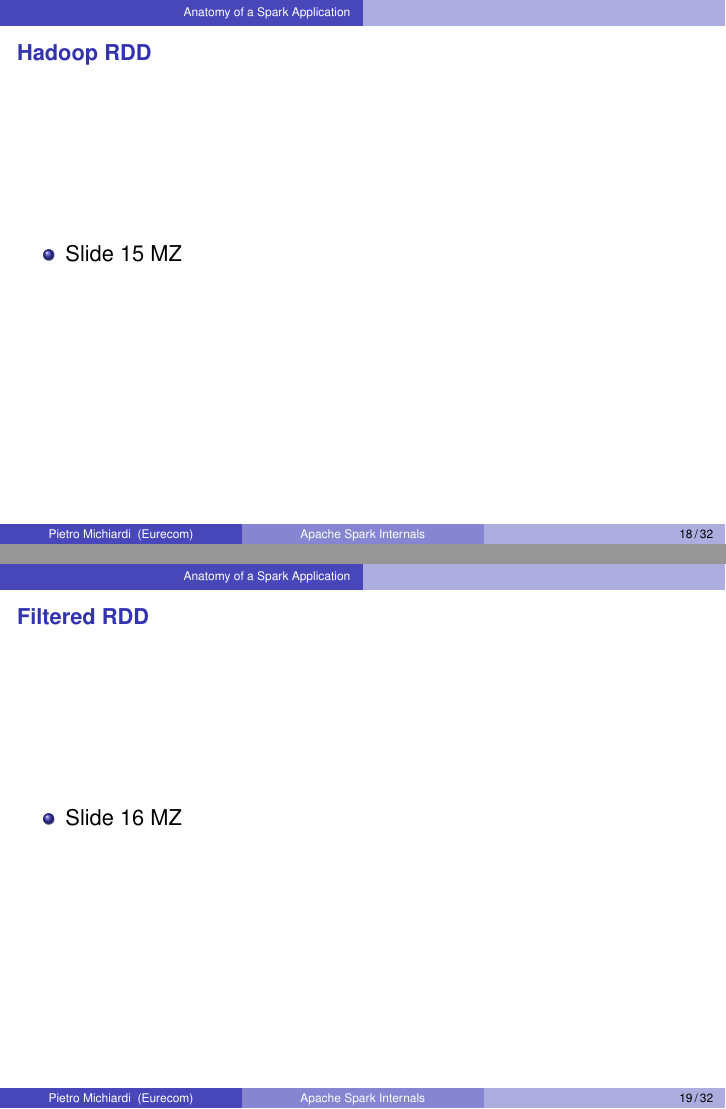
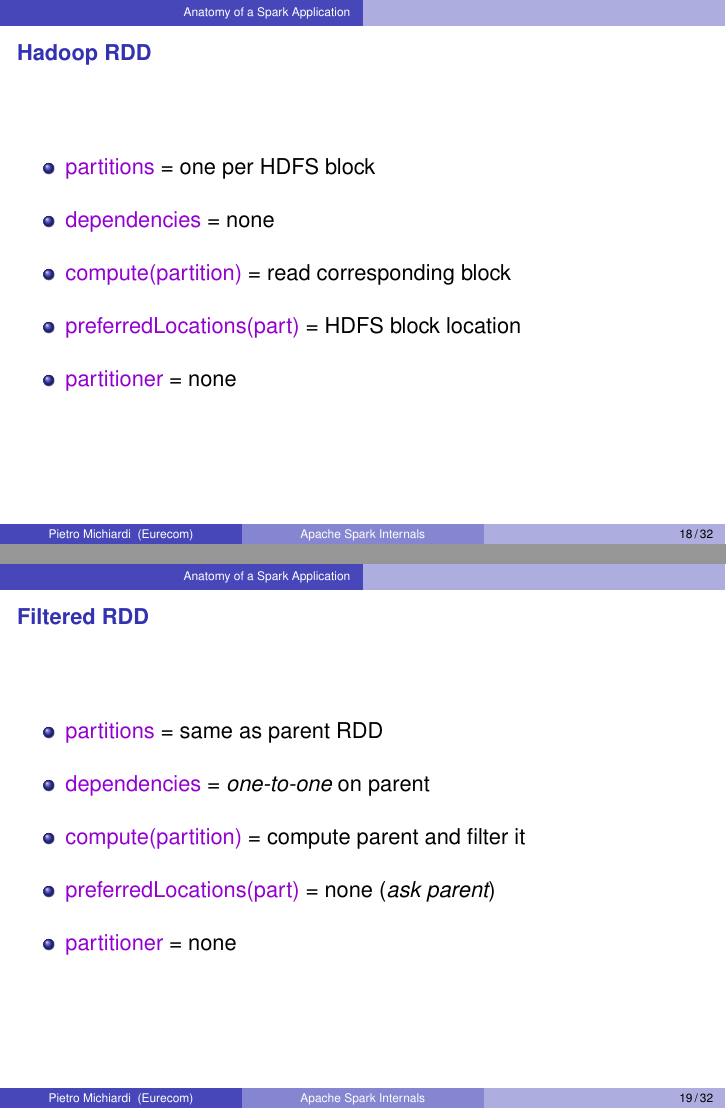
Before and after one commit to michiard/DISC-CLOUD-COURSE, LaTeX slides (spark/spark.tex, which reads spark/spark_job.tex): pages 18 and 19 of 32, joined at a grey line. Compiled offline with pdfLaTeX.

Commit message:
still working on RDDs

```diff
--- a/spark/spark_job.tex
+++ b/spark/spark_job.tex
@@ -185,22 +185,53 @@
 \frame {\frametitle{Hadoop RDD}
 %%%%%%%%%%%%%%%%%%%%%%%%%%%%%%%%%%%%%%%%%%%%%%%%%%%%%%%%%%
 \begin{itemize}
-	\item Slide 15 MZ
+	\item {\color{mauve} partitions} = one per HDFS block
+
+	\vspace{10pt}
+
+	\item {\color{mauve} dependencies} = none
+
+	\vspace{10pt}
+
+	\item {\color{mauve} compute(partition)} = read corresponding block
+
+	\vspace{10pt}
+
+	\item {\color{mauve} preferredLocations(part)} = HDFS block location
+
+	\vspace{10pt}
+
+	\item {\color{mauve} partitioner} = none
+
 \end{itemize}
-
 }
 
 %%%%%%%%%%%%%%%%%%%%%%%%%%%%%%%%%%%%%%%%%%%%%%%%%%%%%%%%%%
 \frame {\frametitle{Filtered RDD}
 %%%%%%%%%%%%%%%%%%%%%%%%%%%%%%%%%%%%%%%%%%%%%%%%%%%%%%%%%%
 \begin{itemize}
-	\item Slide 16 MZ
+	\item {\color{mauve} partitions} = same as parent RDD
+
+	\vspace{10pt}
+
+	\item {\color{mauve} dependencies} = \emph{one-to-one} on parent
+
+	\vspace{10pt}
+
+	\item {\color{mauve} compute(partition)} = compute parent and filter it
+
+	\vspace{10pt}
+
+	\item {\color{mauve} preferredLocations(part)} = none (\emph{ask parent})
+
+	\vspace{10pt}
+
+	\item {\color{mauve} partitioner} = none
+
 \end{itemize}
-
 }
 
 %%%%%%%%%%%%%%%%%%%%%%%%%%%%%%%%%%%%%%%%%%%%%%%%%%%%%%%%%%
 \frame {\frametitle{Joined RDD}
 %%%%%%%%%%%%%%%%%%%%%%%%%%%%%%%%%%%%%%%%%%%%%%%%%%%%%%%%%%
 \begin{itemize}
-	\item Slide 17 MZ
@@ -206,0 +250 @@
+	\item {\color{mauve} preferredLocations(part)} = none
@@ -214 +261,0 @@
-	\item Slide 18 MZ
```
Also changed, not shown: spark/Figures/DAG_scheduler.png (added), spark/Figures/RDD_objects.png (added), spark/Figures/Task_scheduler.pdf (added), spark/Figures/Worker.pdf (added), spark/Figures/narrow_deps.png (added), spark/Figures/wide_deps.png (added), spark/spark_job.tex (37 more changed lines).
